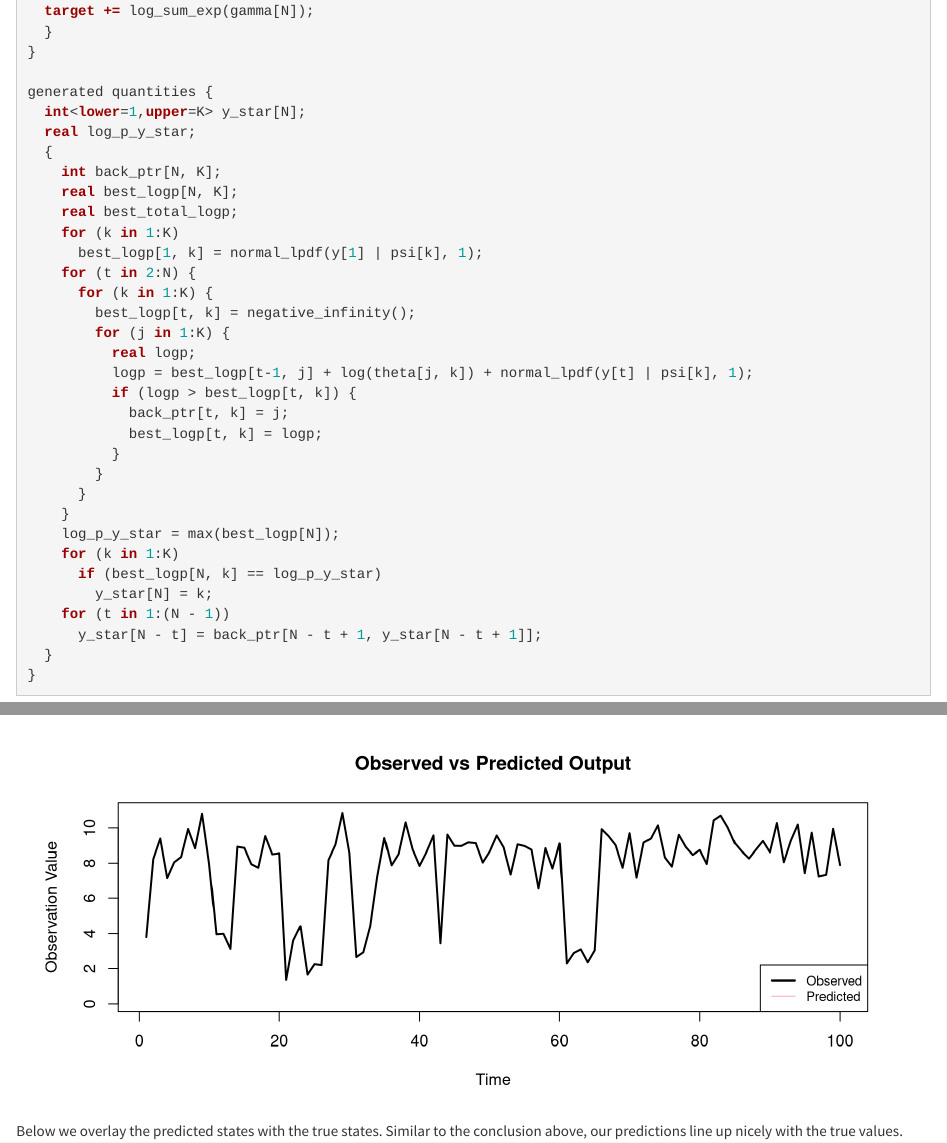
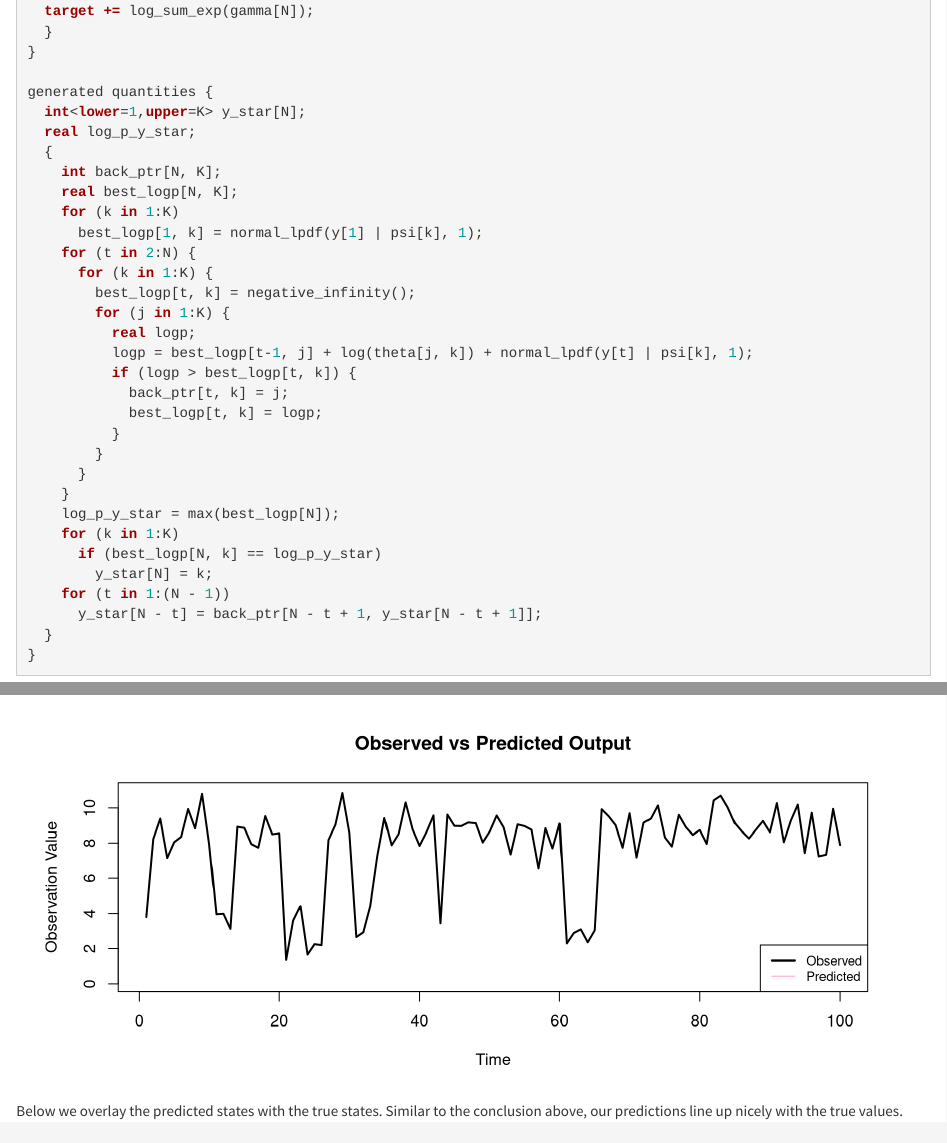
Before and after one commit to imadmali/bball-hmm, an R Markdown document (doc/hmm.Rmd): the page in a window 1100 px wide, from 4170 px down, and a second part further down, joined at a grey line. Rendered offline with R 4.5, knitr and Pandoc, with nearby package versions; some code elsewhere in the file could not run offline.

Commit message:
removing unused var in gq block in rmd

```diff
--- a/doc/hmm.Rmd
+++ b/doc/hmm.Rmd
@@ -144,7 +144,6 @@ generated quantities {
   {
     int back_ptr[N, K];
     real best_logp[N, K];
-    real best_total_logp;
     for (k in 1:K)
       best_logp[1, k] = normal_lpdf(y[1] | psi[k], 1);
     for (t in 2:N) {
```
